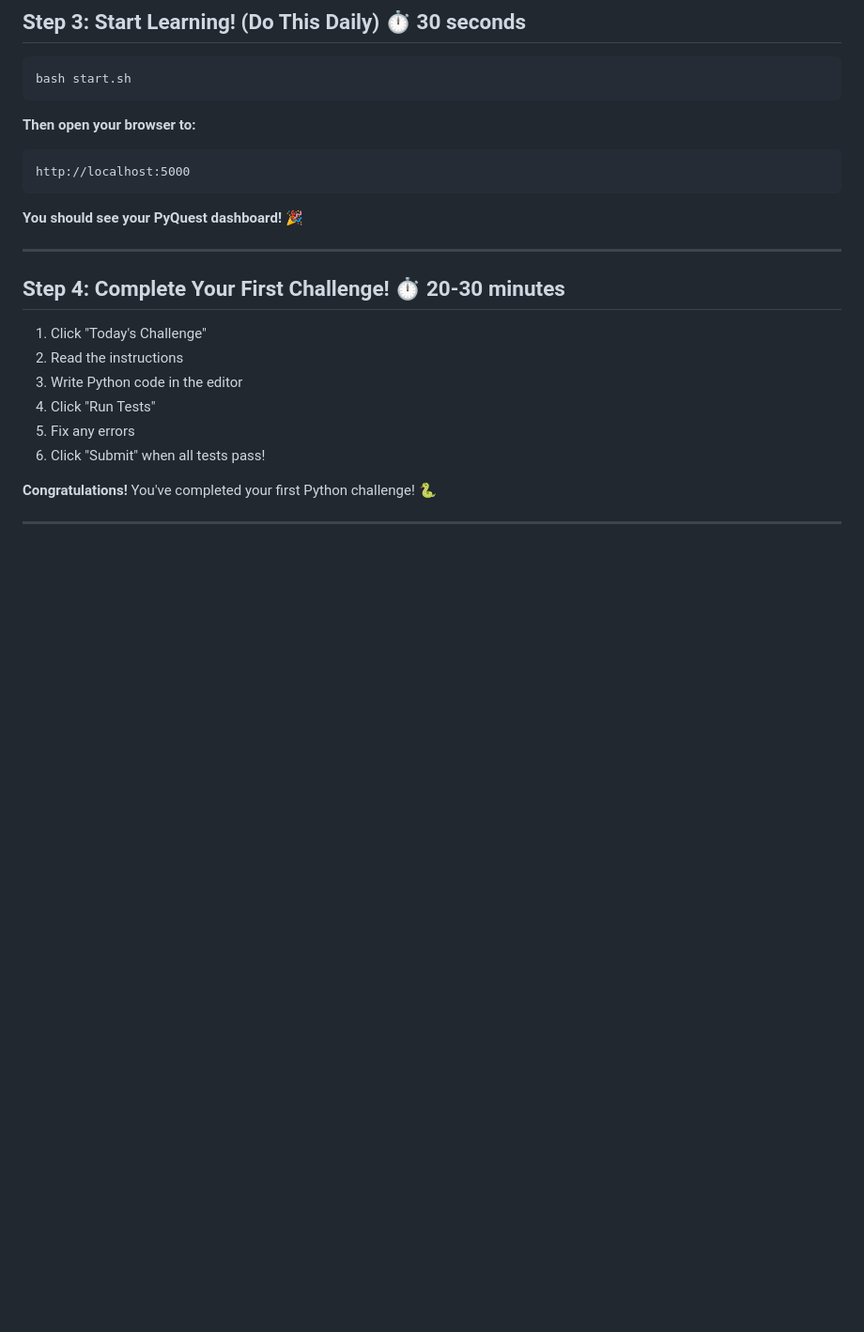
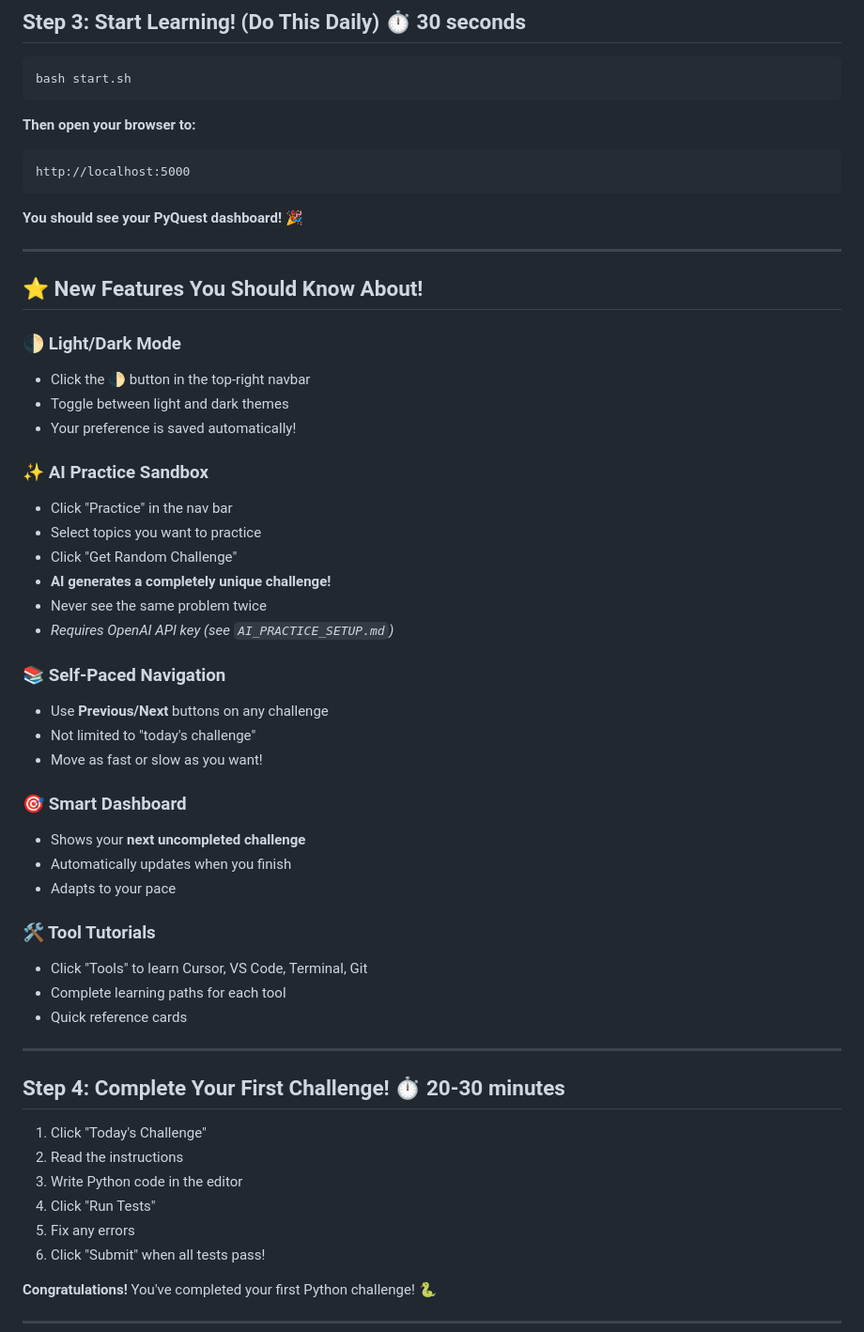
Before and after one commit to josie-cline/python-learning-platform, a Markdown page: START_HERE.md, the part around the change. Shown at 94% size. Rendered like a GitHub page; blank space fills up the shorter version.

````diff
--- a/START_HERE.md
+++ b/START_HERE.md
@@ -55,6 +55,38 @@ http://localhost:5000
 ```
 
 **You should see your PyQuest dashboard!** 🎉
+
+---
+
+## ⭐ New Features You Should Know About!
+
+### **🌓 Light/Dark Mode**
+- Click the 🌓 button in the top-right navbar
+- Toggle between light and dark themes
+- Your preference is saved automatically!
+
+### **✨ AI Practice Sandbox**
+- Click "Practice" in the nav bar
+- Select topics you want to practice
+- Click "Get Random Challenge"
+- **AI generates a completely unique challenge!**
+- Never see the same problem twice
+- *Requires OpenAI API key (see `AI_PRACTICE_SETUP.md`)*
+
+### **📚 Self-Paced Navigation**
+- Use **Previous/Next** buttons on any challenge
+- Not limited to "today's challenge"
+- Move as fast or slow as you want!
+
+### **🎯 Smart Dashboard**
+- Shows your **next uncompleted challenge**
+- Automatically updates when you finish
+- Adapts to your pace
+
+### **🛠️ Tool Tutorials**
+- Click "Tools" to learn Cursor, VS Code, Terminal, Git
+- Complete learning paths for each tool
+- Quick reference cards
 
 ---
 
````
Also changed, not shown: FEATURES.md (added, +371 -0 lines), README.md (+50 -11 lines).
